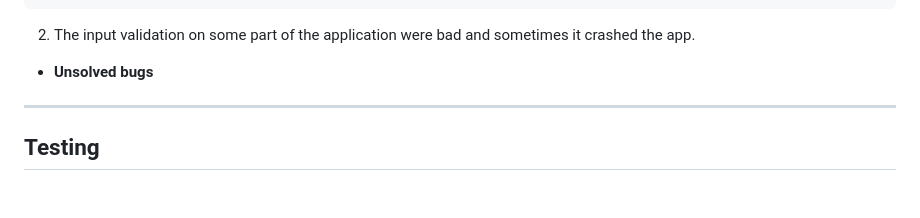
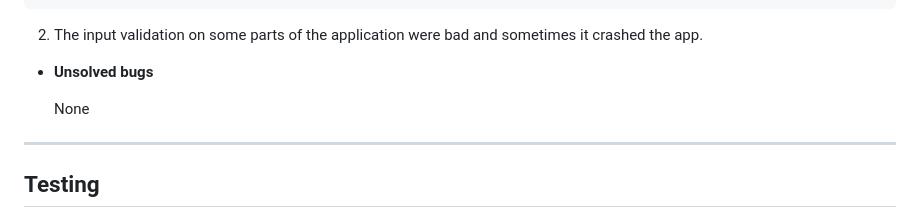
Before and after one commit to Khaled-AlAsadi/Guess-number-game, a Markdown page: README.md, the part around the change. Rendered like a GitHub page; blank space fills up the shorter version.

````diff
--- a/README.md
+++ b/README.md
@@ -126,9 +126,11 @@ The flowchart represents the logic of the application:
             return
   ```
 
-2. The input validation on some part of the application were bad and sometimes it crashed the app.
+2. The input validation on some parts of the application were bad and sometimes it crashed the app.
+
 + **Unsolved bugs**
 
+    None
 ---
 ## Testing
 
````
